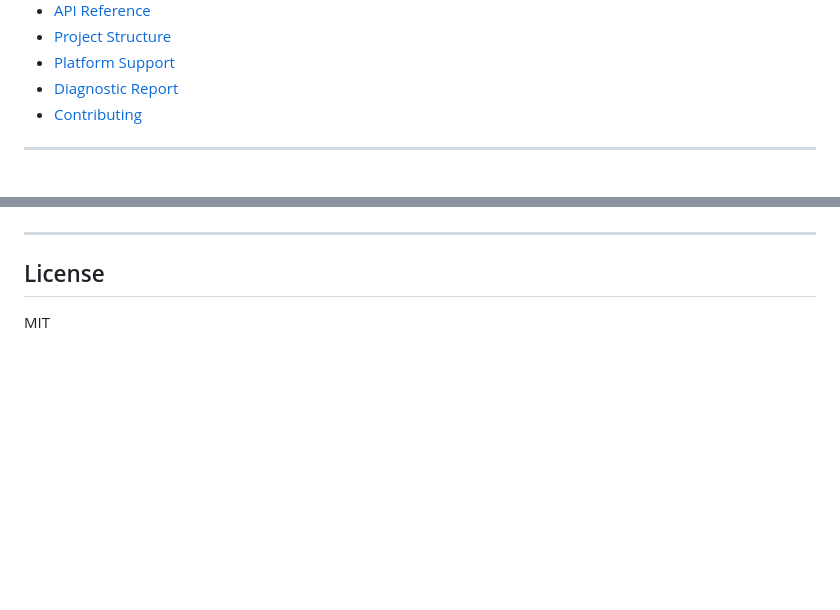
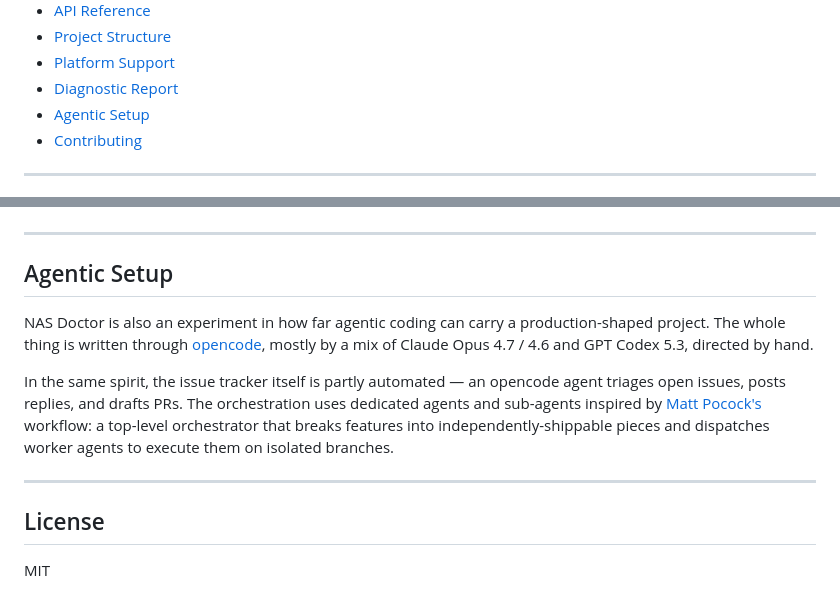
Before and after one commit to mcdays94/nas-doctor, a Markdown page: README.md, 2 parts joined by grey strips. Drawn GitHub-style; blank space fills up the shorter version.

Commit message:
docs(readme): mention agentic coding harness and workflow (#168) (#172)
* docs(readme): mention agentic coding harness and workflow (#168)

* docs(readme): move agentic harness blurb to dedicated "Agentic Setup" section (#168)

```diff
--- a/README.md
+++ b/README.md
@@ -47,6 +47,7 @@ Born from an [OpenCode diagnostic skill](https://github.com/mcdays94/opencode-se
 - [Project Structure](#project-structure)
 - [Platform Support](#platform-support)
 - [Diagnostic Report](#diagnostic-report)
+- [Agentic Setup](#agentic-setup)
 - [Contributing](#contributing)
 
 ---
@@ -734,6 +735,14 @@ Click **Export Report** on the dashboard to generate a print-ready diagnostic re
 
 ---
 
+## Agentic Setup
+
+NAS Doctor is also an experiment in how far agentic coding can carry a production-shaped project. The whole thing is written through [opencode](https://opencode.ai), mostly by a mix of Claude Opus 4.7 / 4.6 and GPT Codex 5.3, directed by hand.
+
+In the same spirit, the issue tracker itself is partly automated — an opencode agent triages open issues, posts replies, and drafts PRs. The orchestration uses dedicated agents and sub-agents inspired by [Matt Pocock's](https://www.mattpocock.com/) workflow: a top-level orchestrator that breaks features into independently-shippable pieces and dispatches worker agents to execute them on isolated branches.
+
+---
+
 ## License
 
 MIT
```
